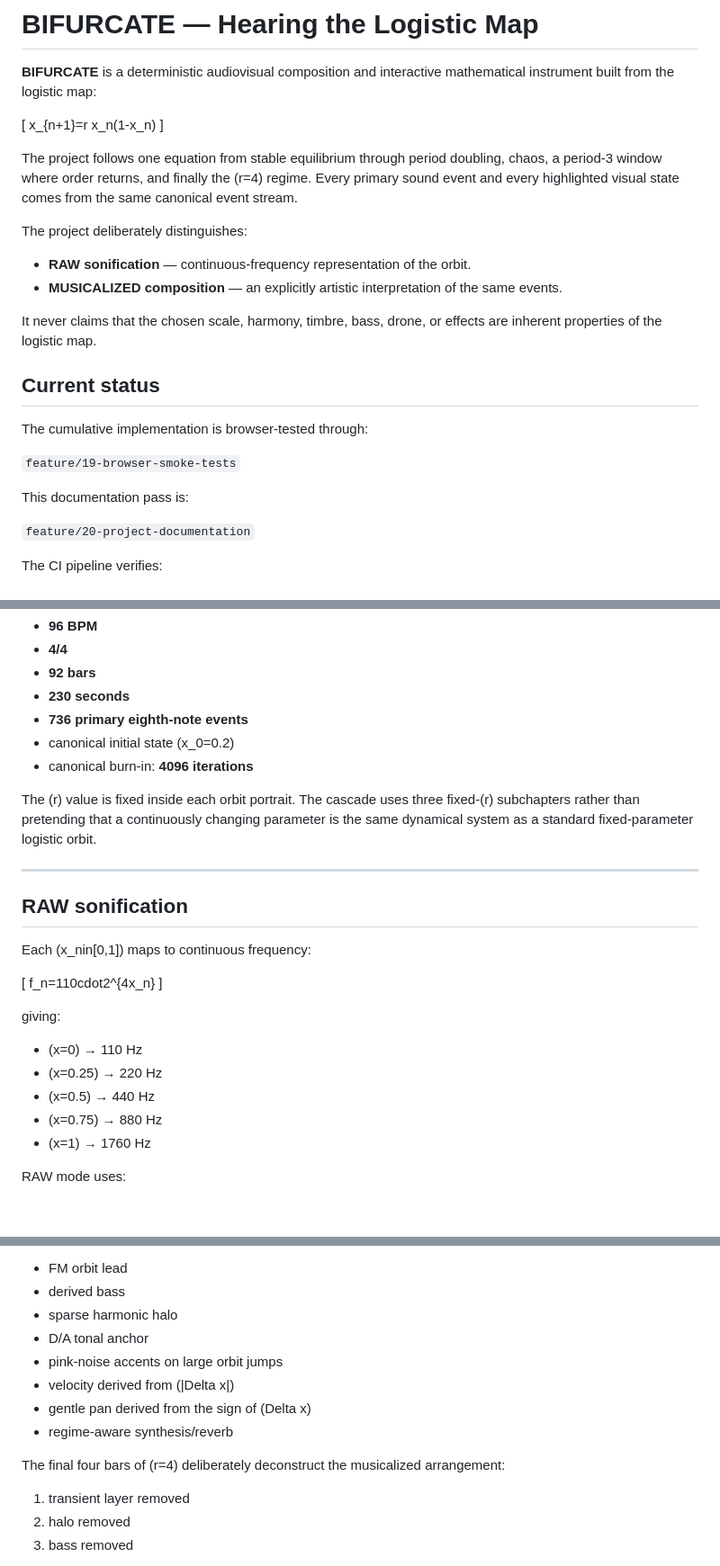
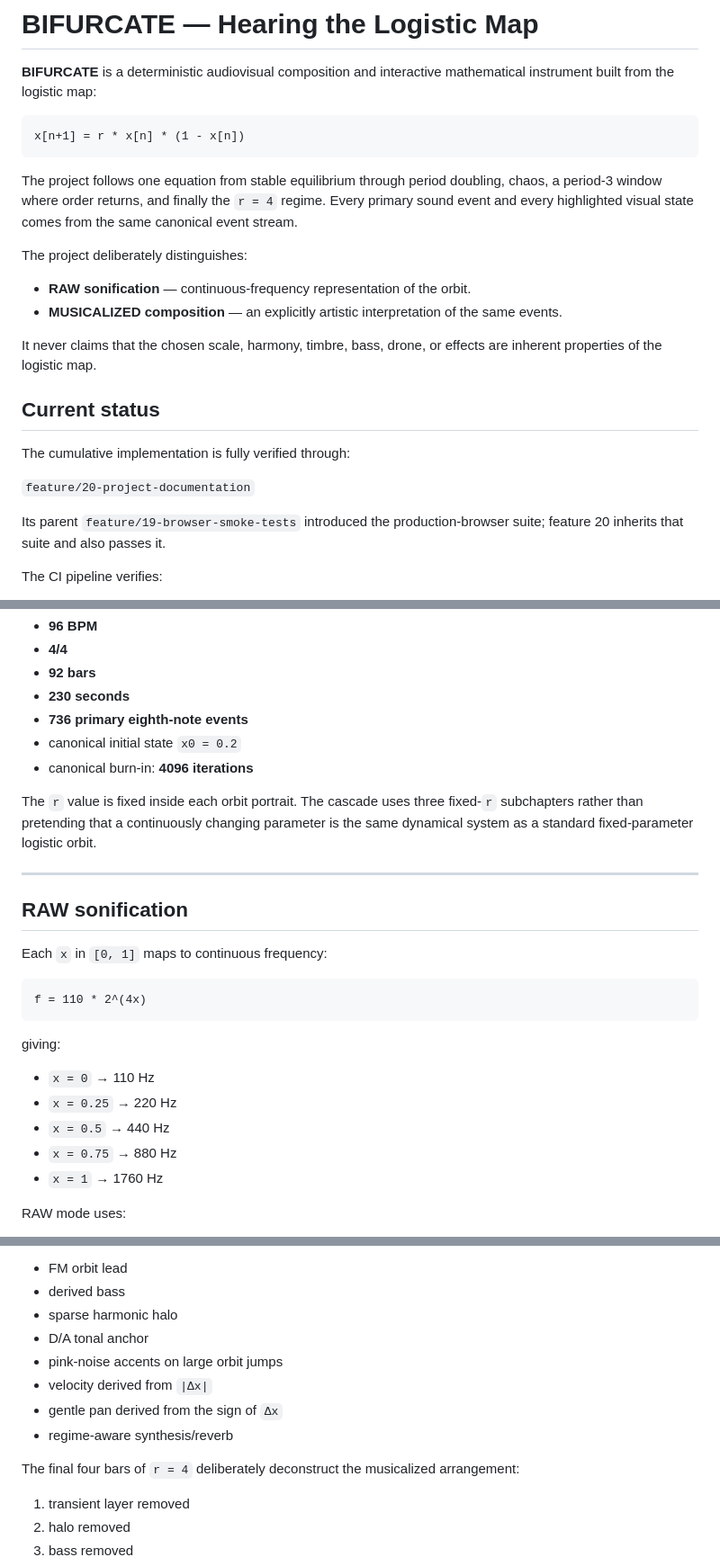
Before and after one commit to Diannn3/math-music-proj, a Markdown page: README.md, 3 parts joined by grey strips. Shown at 90% size. GitHub-like rendering; blank space fills up the shorter version.

Commit message:
docs: fix GitHub-safe math notation and verified status

````diff
--- a/README.md
+++ b/README.md
@@ -2,11 +2,11 @@
 
 **BIFURCATE** is a deterministic audiovisual composition and interactive mathematical instrument built from the logistic map:
 
-[
-x_{n+1}=r x_n(1-x_n)
-]
+```text
+x[n+1] = r * x[n] * (1 - x[n])
+```
 
-The project follows one equation from stable equilibrium through period doubling, chaos, a period-3 window where order returns, and finally the (r=4) regime. Every primary sound event and every highlighted visual state comes from the same canonical event stream.
+The project follows one equation from stable equilibrium through period doubling, chaos, a period-3 window where order returns, and finally the `r = 4` regime. Every primary sound event and every highlighted visual state comes from the same canonical event stream.
 
 The project deliberately distinguishes:
 
@@ -17,13 +17,11 @@ It never claims that the chosen scale, harmony, timbre, bass, drone, or effects
 
 ## Current status
 
-The cumulative implementation is browser-tested through:
-
-`feature/19-browser-smoke-tests`
-
-This documentation pass is:
+The cumulative implementation is fully verified through:
 
 `feature/20-project-documentation`
+
+Its parent `feature/19-browser-smoke-tests` introduced the production-browser suite; feature 20 inherits that suite and also passes it.
 
 The CI pipeline verifies:
 
@@ -63,28 +61,28 @@ Global form:
 - **92 bars**
 - **230 seconds**
 - **736 primary eighth-note events**
-- canonical initial state (x_0=0.2)
+- canonical initial state `x0 = 0.2`
 - canonical burn-in: **4096 iterations**
 
-The (r) value is fixed inside each orbit portrait. The cascade uses three fixed-(r) subchapters rather than pretending that a continuously changing parameter is the same dynamical system as a standard fixed-parameter logistic orbit.
+The `r` value is fixed inside each orbit portrait. The cascade uses three fixed-`r` subchapters rather than pretending that a continuously changing parameter is the same dynamical system as a standard fixed-parameter logistic orbit.
 
 ---
 
 ## RAW sonification
 
-Each (x_nin[0,1]) maps to continuous frequency:
+Each `x` in `[0, 1]` maps to continuous frequency:
 
-[
-f_n=110cdot2^{4x_n}
-]
+```text
+f = 110 * 2^(4x)
+```
 
 giving:
 
-- (x=0) → 110 Hz
-- (x=0.25) → 220 Hz
-- (x=0.5) → 440 Hz
-- (x=0.75) → 880 Hz
-- (x=1) → 1760 Hz
+- `x = 0` → 110 Hz
+- `x = 0.25` → 220 Hz
+- `x = 0.5` → 440 Hz
+- `x = 0.75` → 880 Hz
+- `x = 1` → 1760 Hz
 
 RAW mode uses:
 
@@ -113,11 +111,11 @@ Artistic layers:
 - sparse harmonic halo
 - D/A tonal anchor
 - pink-noise accents on large orbit jumps
-- velocity derived from (|Delta x|)
-- gentle pan derived from the sign of (Delta x)
+- velocity derived from `|Δx|`
+- gentle pan derived from the sign of `Δx`
 - regime-aware synthesis/reverb
 
-The final four bars of (r=4) deliberately deconstruct the musicalized arrangement:
+The final four bars of `r = 4` deliberately deconstruct the musicalized arrangement:
 
 1. transient layer removed
 2. halo removed
````
Also changed, not shown: other parts of README.md (+7 -7 lines).
